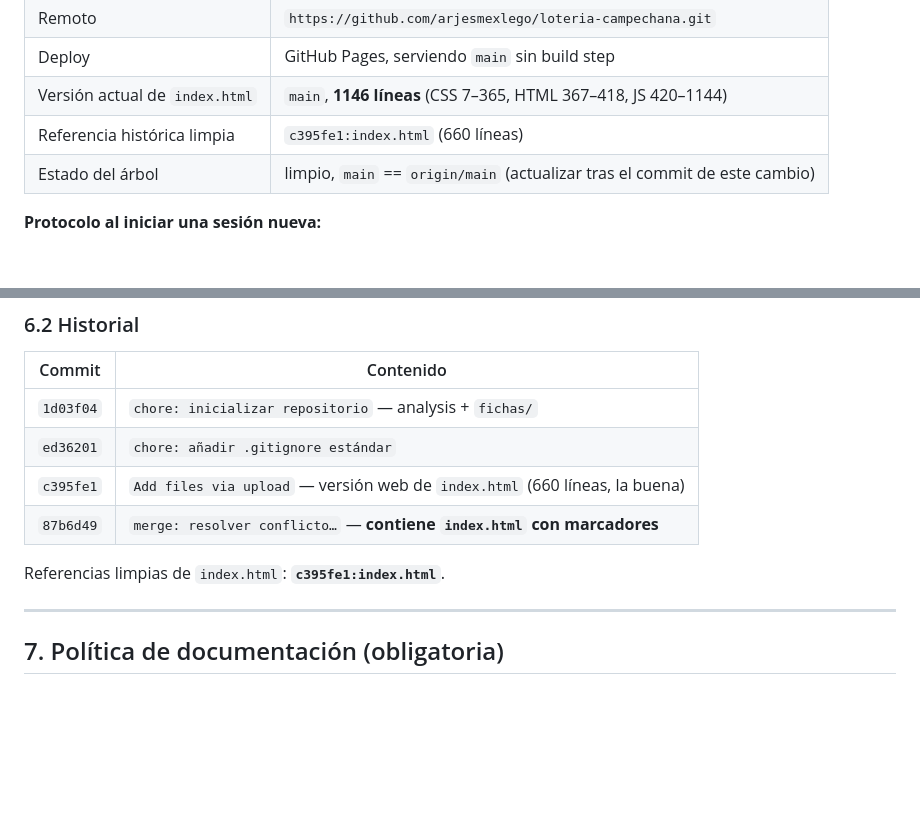
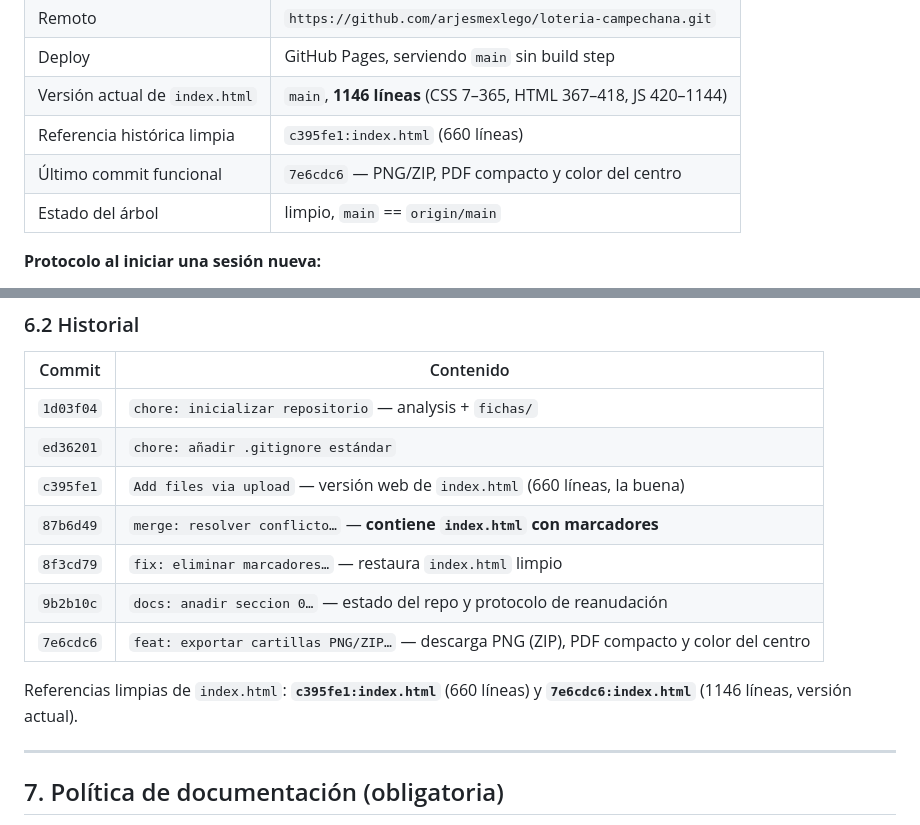
Before and after one commit to arjesmexlego/loteria-campechana, a Markdown page: AGENTS.md, 2 parts joined by grey strips. Rendered like a GitHub page; blank space fills up the shorter version.

Commit message:
docs: registrar el commit 7e6cdc6 en el estado e historial

```diff
--- a/AGENTS.md
+++ b/AGENTS.md
@@ -19,7 +19,8 @@ colaborador) que trabajen en este repositorio.
 | Deploy | GitHub Pages, serviendo `main` sin build step |
 | Versión actual de `index.html` | `main`, **1146 líneas** (CSS 7–365, HTML 367–418, JS 420–1144) |
 | Referencia histórica limpia | `c395fe1:index.html` (660 líneas) |
-| Estado del árbol | limpio, `main` == `origin/main` (actualizar tras el commit de este cambio) |
+| Último commit funcional | `7e6cdc6` — PNG/ZIP, PDF compacto y color del centro |
+| Estado del árbol | limpio, `main` == `origin/main` |
 
 **Protocolo al iniciar una sesión nueva:**
 
@@ -256,8 +257,12 @@ duplicado dos veces (líneas 1–1322 en lugar de 660).
 | `ed36201` | `chore: añadir .gitignore estándar` |
 | `c395fe1` | `Add files via upload` — versión web de `index.html` (660 líneas, la buena) |
 | `87b6d49` | `merge: resolver conflicto…` — **contiene `index.html` con marcadores** |
+| `8f3cd79` | `fix: eliminar marcadores…` — restaura `index.html` limpio |
+| `9b2b10c` | `docs: anadir seccion 0…` — estado del repo y protocolo de reanudación |
+| `7e6cdc6` | `feat: exportar cartillas PNG/ZIP…` — descarga PNG (ZIP), PDF compacto y color del centro |
 
-Referencias limpias de `index.html`: **`c395fe1:index.html`**.
+Referencias limpias de `index.html`: **`c395fe1:index.html`** (660 líneas) y
+**`7e6cdc6:index.html`** (1146 líneas, versión actual).
 
 ---
 
```
